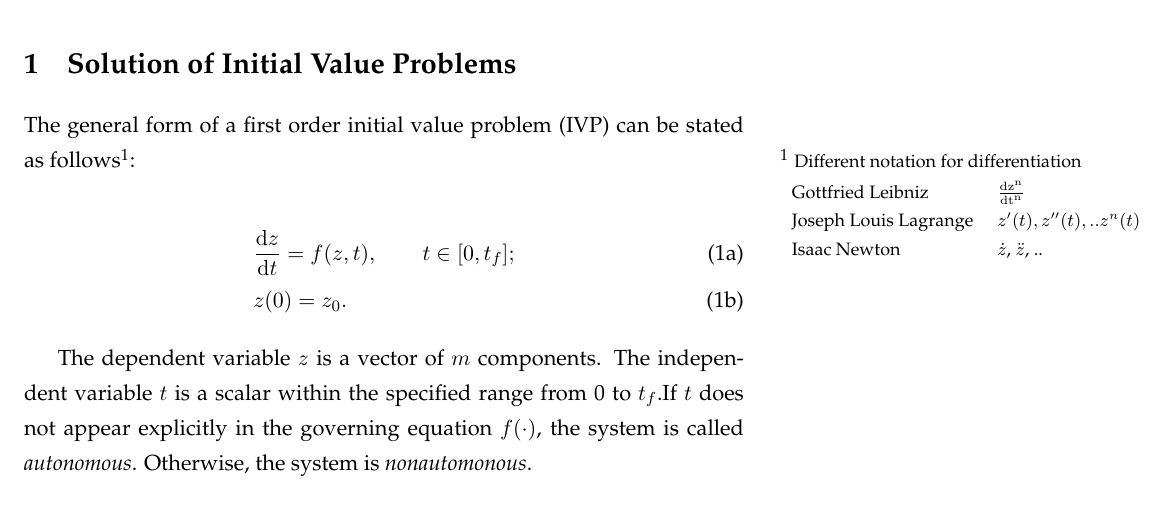
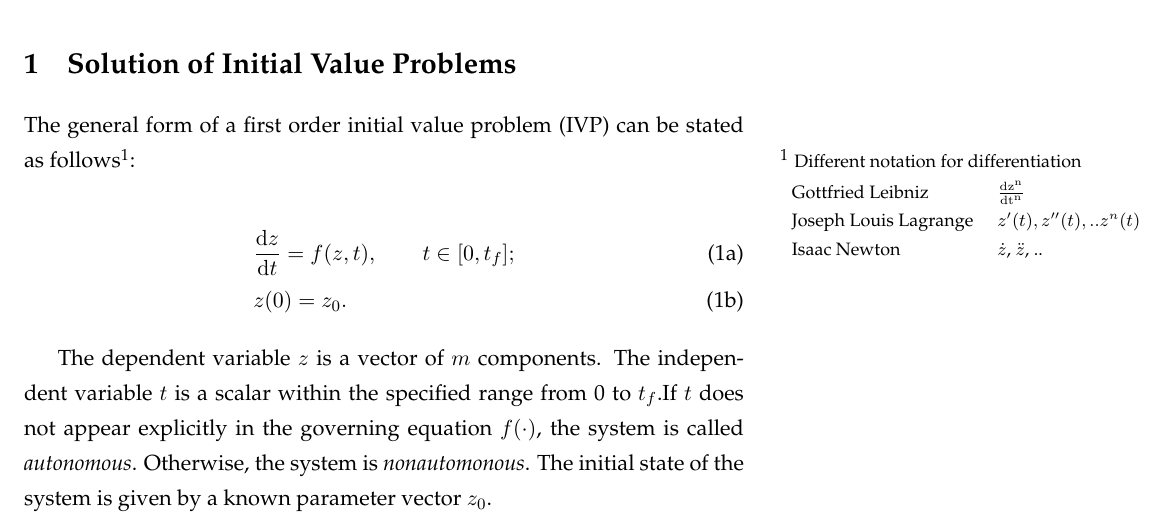
Before and after one commit to Rooookie/OptNotes, a LaTeX document (OptimizationNotes.tex): part of the page, cut so that both start at the same text. Compiled offline with pdfLaTeX.

Commit message:
Mac version

```diff
--- a/OptimizationNotes.tex
+++ b/OptimizationNotes.tex
@@ -58,8 +58,8 @@ The general form of a first order initial value problem (IVP) can be stated as f
 \end{align}
 \end{subequations}
 
-
-The dependent variable $z$ is a vector of $m$ components. The independent variable $t$ is a scalar within the specified range from 0 to $t_{f}$.If $t$ does not
-appear explicitly in the governing equation $f(\cdot)$, the system is called \emph{autonomous}. Otherwise, the system is \emph{nonautomonous}.
+The dependent variable $z$ is a vector of $m$ components. The independent variable $t$ is a scalar within the specified range from 0 to $t_{f}$.If $t$ does not appear explicitly in
+the governing equation $f(\cdot)$, the system is called \emph{autonomous}. Otherwise, the system is \emph{nonautomonous}. The initial state of the system is given by a known
+parameter vector $z_0$.
 
 \end{document}
```
Also changed, not shown: OptimizationNotes.pdf, OptimizationNotes.tex (4 more changed lines), 1 other file.
